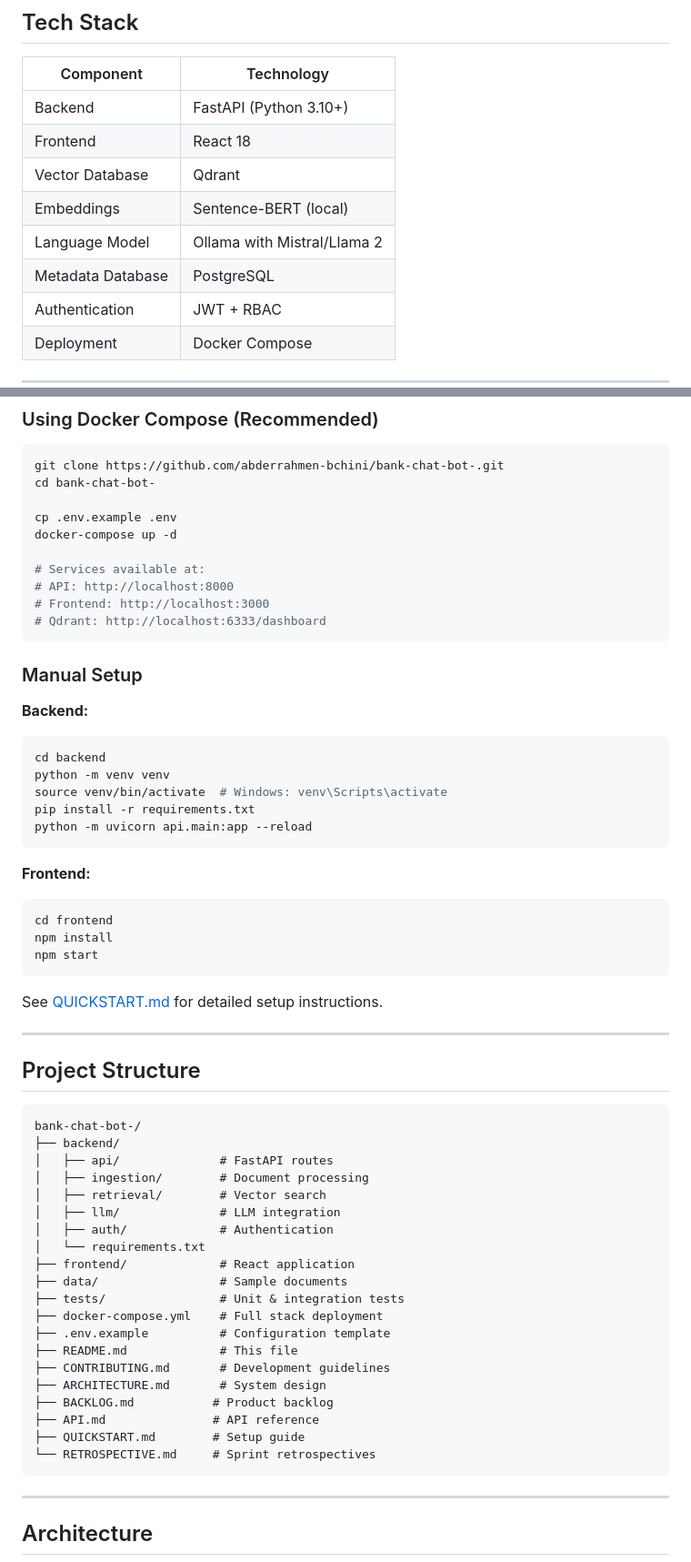
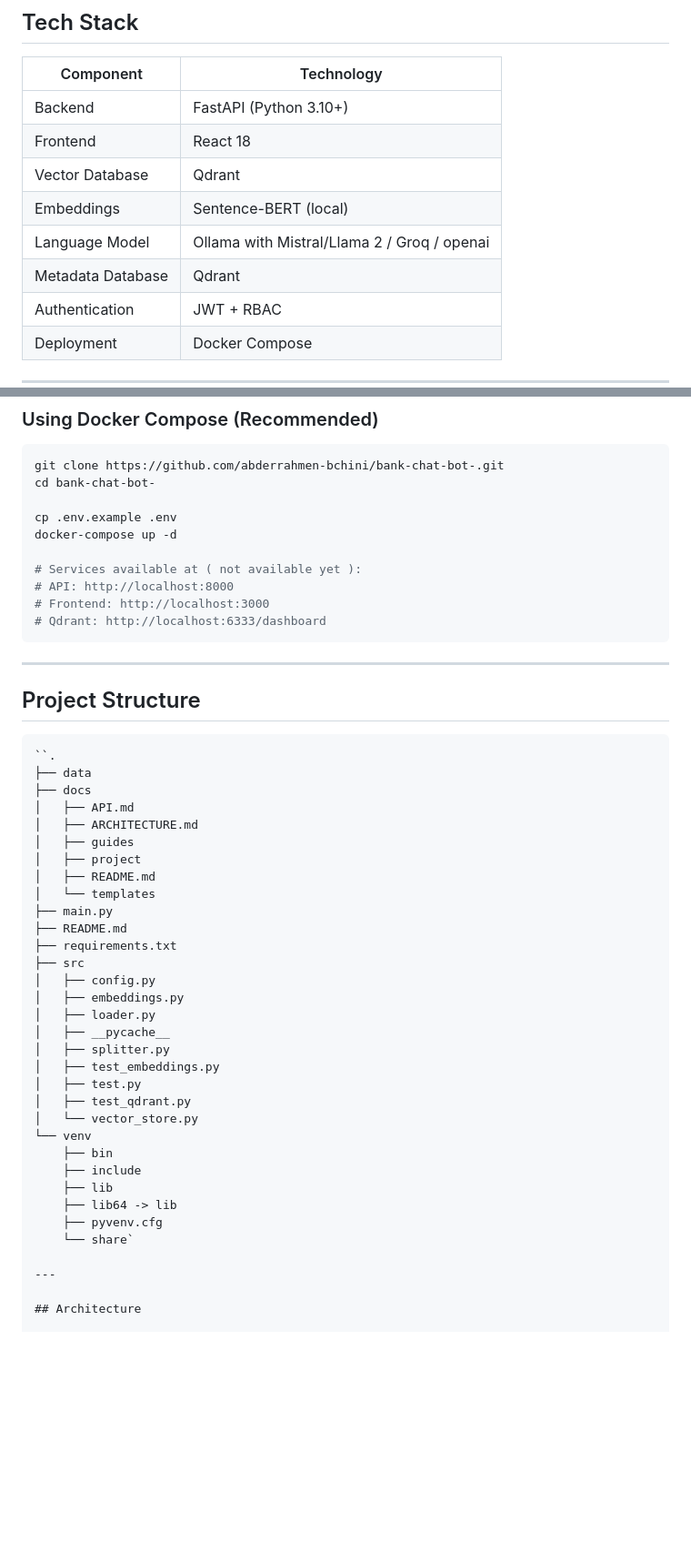
Before and after one commit to abderrahmen-bchini/bank-chat-bot-, a Markdown page: README.md, 2 parts joined by grey strips. Shown at 91% size. Drawn GitHub-style; blank space fills up the shorter version.

Commit message:
editing my README.md

````diff
--- a/README.md
+++ b/README.md
@@ -53,8 +53,8 @@ A Retrieval-Augmented Generation (RAG) chatbot that:
 | Frontend | React 18 |
 | Vector Database | Qdrant |
 | Embeddings | Sentence-BERT (local) |
-| Language Model | Ollama with Mistral/Llama 2 |
-| Metadata Database | PostgreSQL |
+| Language Model | Ollama with Mistral/Llama 2 / Groq / openai  |
+| Metadata Database | Qdrant |
 | Authentication | JWT + RBAC |
 | Deployment | Docker Compose |
 
@@ -71,58 +71,46 @@ cd bank-chat-bot-
 cp .env.example .env
 docker-compose up -d
 
-# Services available at:
+# Services available at ( not available yet ):
 # API: http://localhost:8000
 # Frontend: http://localhost:3000
 # Qdrant: http://localhost:6333/dashboard
 ```
-
-### Manual Setup
-
-**Backend:**
-```bash
-cd backend
-python -m venv venv
-source venv/bin/activate  # Windows: venv\Scripts\activate
-pip install -r requirements.txt
-python -m uvicorn api.main:app --reload
-```
-
-**Frontend:**
-```bash
-cd frontend
-npm install
-npm start
-```
-
-See [QUICKSTART.md](QUICKSTART.md) for detailed setup instructions.
 
 ---
 
 ## Project Structure
 
 ```
-bank-chat-bot-/
-├── backend/
-│   ├── api/              # FastAPI routes
-│   ├── ingestion/        # Document processing
-│   ├── retrieval/        # Vector search
-│   ├── llm/              # LLM integration
-│   ├── auth/             # Authentication
-│   └── requirements.txt
-├── frontend/             # React application
-├── data/                 # Sample documents
-├── tests/                # Unit & integration tests
-├── docker-compose.yml    # Full stack deployment
-├── .env.example          # Configuration template
-├── README.md             # This file
-├── CONTRIBUTING.md       # Development guidelines
-├── ARCHITECTURE.md       # System design
-├── BACKLOG.md           # Product backlog
-├── API.md               # API reference
-├── QUICKSTART.md        # Setup guide
-└── RETROSPECTIVE.md     # Sprint retrospectives
-```
+``.
+├── data
+├── docs
+│   ├── API.md
+│   ├── ARCHITECTURE.md
+│   ├── guides
+│   ├── project
+│   ├── README.md
+│   └── templates
+├── main.py
+├── README.md
+├── requirements.txt
+├── src
+│   ├── config.py
+│   ├── embeddings.py
+│   ├── loader.py
+│   ├── __pycache__
+│   ├── splitter.py
+│   ├── test_embeddings.py
+│   ├── test.py
+│   ├── test_qdrant.py
+│   └── vector_store.py
+└── venv
+    ├── bin
+    ├── include
+    ├── lib
+    ├── lib64 -> lib
+    ├── pyvenv.cfg
+    └── share`
 
 ---
 
````
Also changed, not shown: other parts of README.md (+27 -210 lines).
